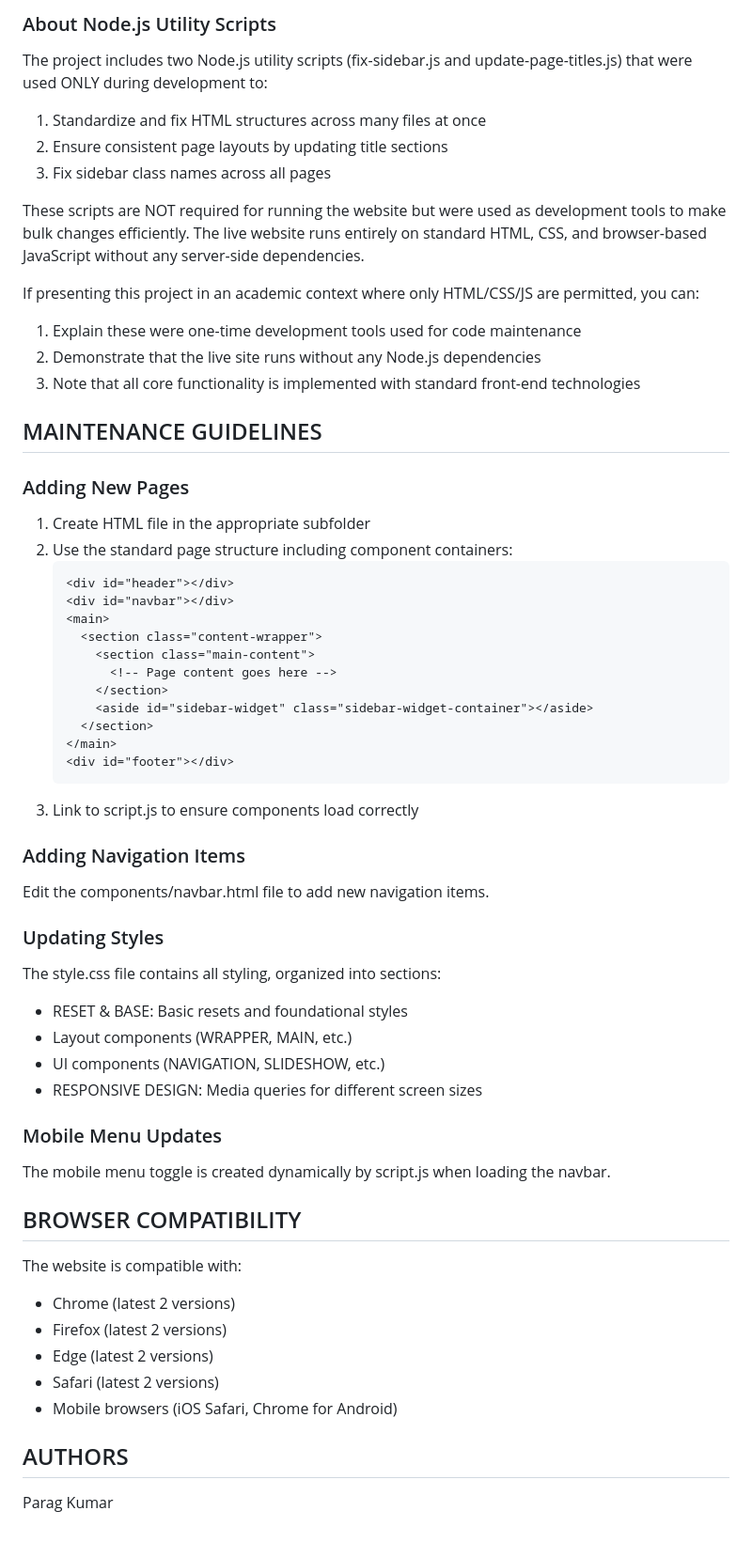
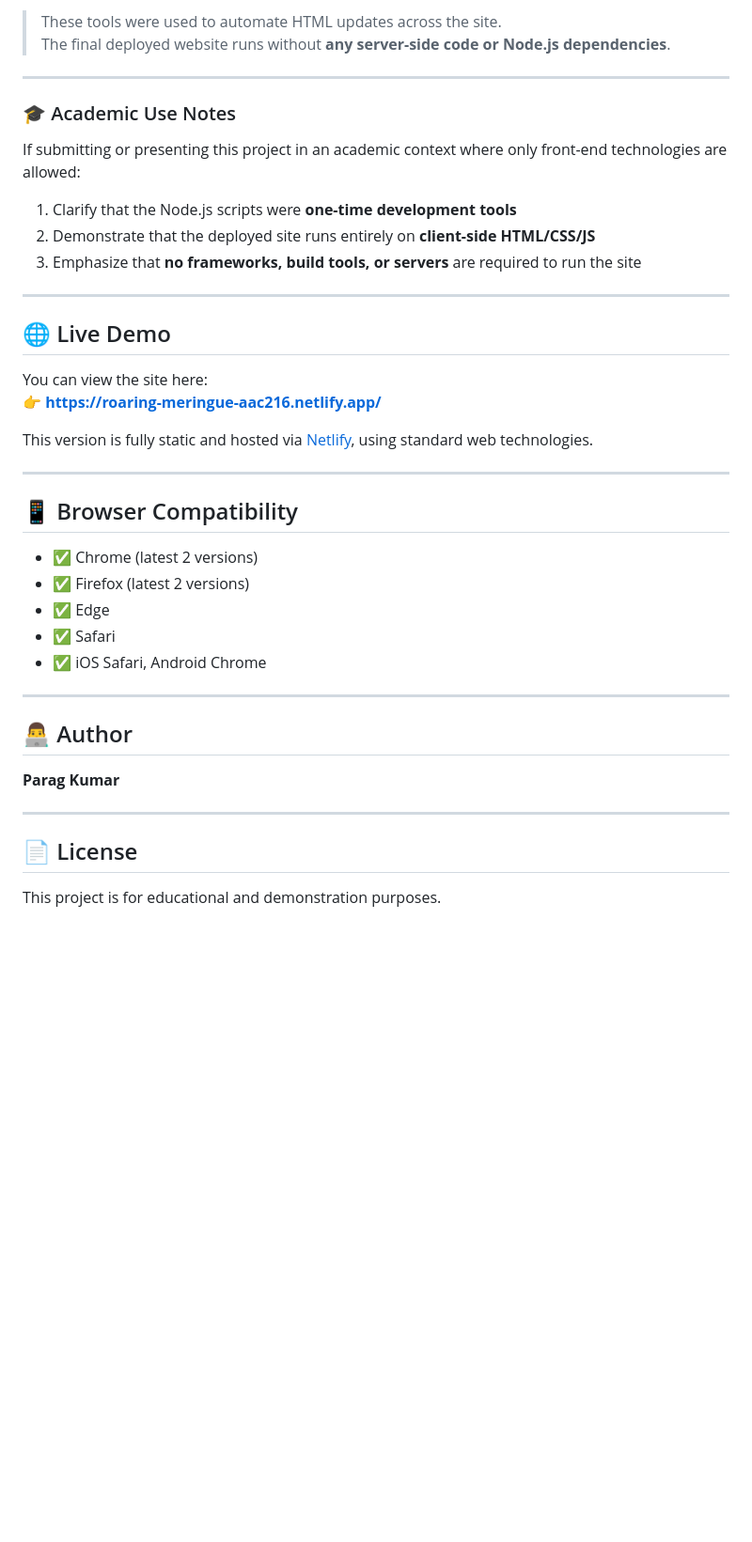
Before and after one commit to CodeCrusher24/Dtu-type-website, a Markdown page: README.md, the part around one of its changes. Shown at 94% size. Drawn GitHub-style; blank space fills up the shorter version.

````diff
--- a/README.md
+++ b/README.md
@@ -78,58 +61,45 @@ The homepage features an image carousel with:
 
-### About Node.js Utility Scripts
-The project includes two Node.js utility scripts (fix-sidebar.js and update-page-titles.js) that were used ONLY during development to:
+> These tools were used to automate HTML updates across the site.
+> The final deployed website runs without **any server-side code or Node.js dependencies**.
 
-1. Standardize and fix HTML structures across many files at once
-2. Ensure consistent page layouts by updating title sections
-3. Fix sidebar class names across all pages
+---
 
-These scripts are NOT required for running the website but were used as development tools to make bulk changes efficiently. The live website runs entirely on standard HTML, CSS, and browser-based JavaScript without any server-side dependencies.
+### 🎓 Academic Use Notes
 
-If presenting this project in an academic context where only HTML/CSS/JS are permitted, you can:
-1. Explain these were one-time development tools used for code maintenance
-2. Demonstrate that the live site runs without any Node.js dependencies
-3. Note that all core functionality is implemented with standard front-end technologies
+If submitting or presenting this project in an academic context where only front-end technologies are allowed:
 
-## MAINTENANCE GUIDELINES
+1. Clarify that the Node.js scripts were **one-time development tools**
+2. Demonstrate that the deployed site runs entirely on **client-side HTML/CSS/JS**
+3. Emphasize that **no frameworks, build tools, or servers** are required to run the site
 
-### Adding New Pages
-1. Create HTML file in the appropriate subfolder
-2. Use the standard page structure including component containers:
-   ```html
-   <div id="header"></div>
-   <div id="navbar"></div>
-   <main>
-     <section class="content-wrapper">
-       <section class="main-content">
-         <!-- Page content goes here -->
-       </section>
-       <aside id="sidebar-widget" class="sidebar-widget-container"></aside>
-     </section>
-   </main>
-   <div id="footer"></div>
-   ```
-3. Link to script.js to ensure components load correctly
+---
 
-### Adding Navigation Items
-Edit the components/navbar.html file to add new navigation items.
+## 🌐 Live Demo
 
-### Updating Styles
-The style.css file contains all styling, organized into sections:
-- RESET & BASE: Basic resets and foundational styles
-- Layout components (WRAPPER, MAIN, etc.)
-- UI components (NAVIGATION, SLIDESHOW, etc.)
-- RESPONSIVE DESIGN: Media queries for different screen sizes
+You can view the site here:
+👉 [**https://roaring-meringue-aac216.netlify.app/**](https://roaring-meringue-aac216.netlify.app/)
 
-### Mobile Menu Updates
-The mobile menu toggle is created dynamically by script.js when loading the navbar.
+This version is fully static and hosted via [Netlify](https://www.netlify.com), using standard web technologies.
 
-## BROWSER COMPATIBILITY
-The website is compatible with:
-- Chrome (latest 2 versions)
-- Firefox (latest 2 versions)
-- Edge (latest 2 versions)
-- Safari (latest 2 versions)
-- Mobile browsers (iOS Safari, Chrome for Android)
+---
 
-## AUTHORS
-Parag Kumar
+## 📱 Browser Compatibility
+
+- ✅ Chrome (latest 2 versions)
+- ✅ Firefox (latest 2 versions)
+- ✅ Edge
+- ✅ Safari
+- ✅ iOS Safari, Android Chrome
+
+---
+
+## 👨‍💻 Author
+
+**Parag Kumar**
+
+
+---
+
+## 📄 License
+
+This project is for educational and demonstration purposes.
````
Also changed, not shown: other parts of README.md (+48 -65 lines).
